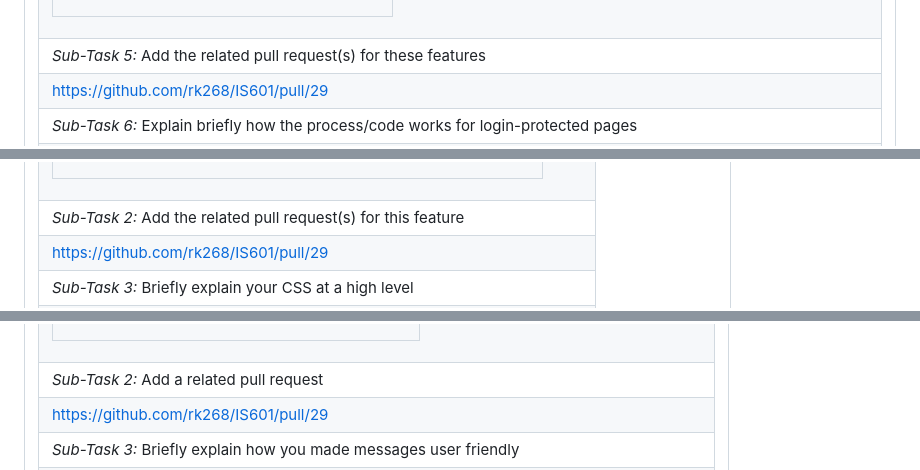
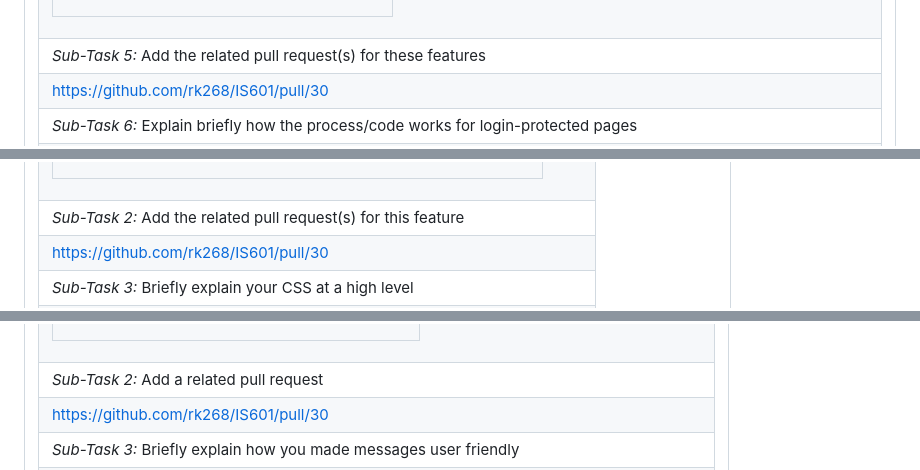
Before and after one commit to rk268/IS601, a Markdown page: project/submission.md, 3 parts joined by grey strips. GitHub-like rendering.

```diff
--- a/project/submission.md
+++ b/project/submission.md
@@ -94,7 +94,7 @@
 </td></tr>
 </table></td></tr>
 <tr><td> <em>Sub-Task 5: </em> Add the related pull request(s) for these features</td></tr>
-<tr><td> <a rel="noreferrer noopener" target="_blank" href="https://github.com/rk268/IS601/pull/29">https://github.com/rk268/IS601/pull/29</a> </td></tr>
+<tr><td> <a rel="noreferrer noopener" target="_blank" href="https://github.com/rk268/IS601/pull/30">https://github.com/rk268/IS601/pull/30</a> </td></tr>
 <tr><td> <em>Sub-Task 6: </em> Explain briefly how the process/code works for login-protected pages</td></tr>
 <tr><td> <em>Response:</em> <p>Any time a user tries to visit a login-protected page, the session data<br>is checked to see if the user is authenticated; if not, the is_authenticated<br>flag remains false and the user is prevented from accessing the login-protected pages.<br>Basically, the session is set anytime a person logs in with their username,<br>email, password, and roles. The user will be able to access the login-protected<br>website during that period without having to log in since the session is<br>brief and only valid for 30 minutes.&nbsp;<br></p><br></td></tr>
 <tr><td> <em>Sub-Task 7: </em> Explain briefly how the process/code works for role-protected pages</td></tr>
@@ -113,7 +113,7 @@
 </td></tr>
 </table></td></tr>
 <tr><td> <em>Sub-Task 2: </em> Add the related pull request(s) for this feature</td></tr>
-<tr><td> <a rel="noreferrer noopener" target="_blank" href="https://github.com/rk268/IS601/pull/29">https://github.com/rk268/IS601/pull/29</a> </td></tr>
+<tr><td> <a rel="noreferrer noopener" target="_blank" href="https://github.com/rk268/IS601/pull/30">https://github.com/rk268/IS601/pull/30</a> </td></tr>
 <tr><td> <em>Sub-Task 3: </em> Briefly explain your CSS at a high level</td></tr>
 <tr><td> <em>Response:</em> <div>The internal styling of the built-in form classes is utilized for styling. The<br>navigation class, whose styles are inherited, is used for navigating.</div><div><br></div><br></td></tr>
 </table></td></tr>
@@ -133,7 +133,7 @@
 </td></tr>
 </table></td></tr>
 <tr><td> <em>Sub-Task 2: </em> Add a related pull request</td></tr>
-<tr><td> <a rel="noreferrer noopener" target="_blank" href="https://github.com/rk268/IS601/pull/29">https://github.com/rk268/IS601/pull/29</a> </td></tr>
+<tr><td> <a rel="noreferrer noopener" target="_blank" href="https://github.com/rk268/IS601/pull/30">https://github.com/rk268/IS601/pull/30</a> </td></tr>
 <tr><td> <em>Sub-Task 3: </em> Briefly explain how you made messages user friendly</td></tr>
 <tr><td> <em>Response:</em> <p>When an email or username already exists, a duplicate key error is generated<br>by the update/insert statement, which is then caught by the except block. In<br>the except block, a regular expression search method is utilized to determine whether<br>the duplicate word and the username/email are present. If they are present, a<br>user-friendly message is displayed stating that the username/email has already been taken.<br></p><br></td></tr>
 </table></td></tr>
```
Also changed, not shown: other parts of project/submission.md (+6 -6 lines).
